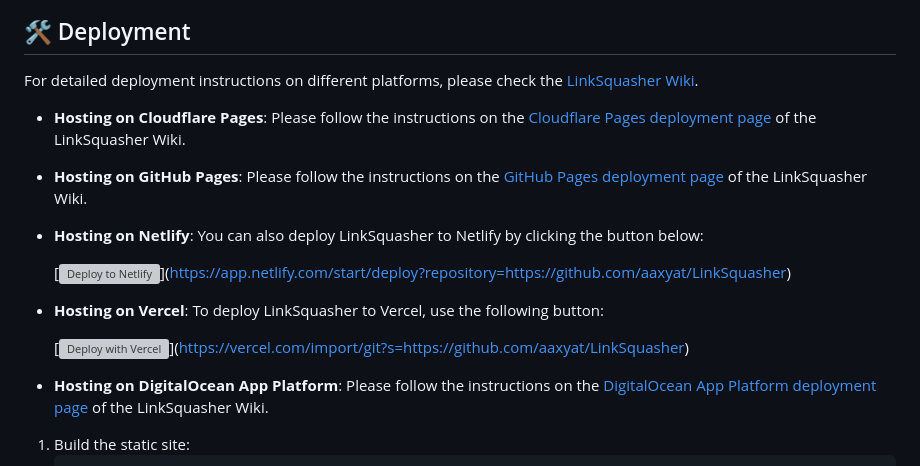
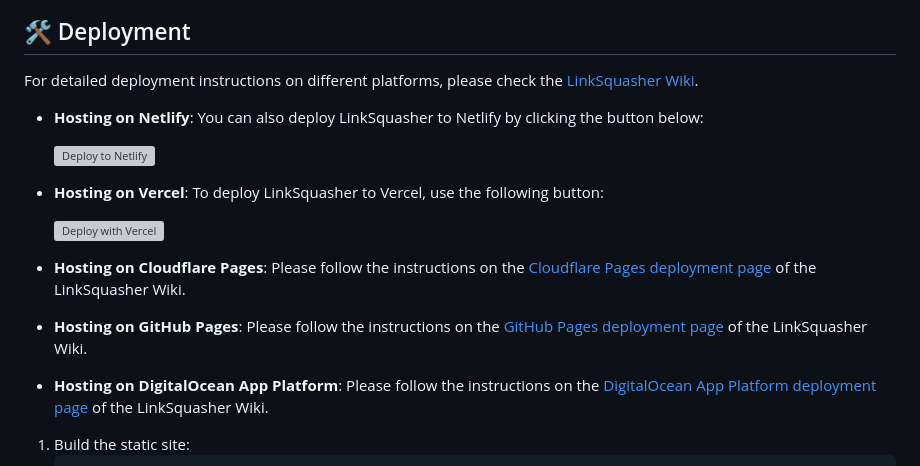
Before and after one commit to aaxyat/LinkSquasher, a Markdown page: README.md, the part around the change. Rendered like a GitHub page; grey boxes are pictures that could not be loaded.

```diff
--- a/README.md
+++ b/README.md
@@ -47,17 +47,17 @@ With the above configuration, when someone navigates to `yoursite.com/google`, t
 
 For detailed deployment instructions on different platforms, please check the [LinkSquasher Wiki](https://github.com/aaxyat/LinkSquasher/wiki).
 
+- **Hosting on Netlify**: You can also deploy LinkSquasher to Netlify by clicking the button below:
+
+   [![Deploy to Netlify](https://www.netlify.com/img/deploy/button.svg)](https://app.netlify.com/start/deploy?repository=https://github.com/aaxyat/LinkSquasher)
+
+- **Hosting on Vercel**: To deploy LinkSquasher to Vercel, use the following button:
+
+   [![Deploy with Vercel](https://vercel.com/button)](https://vercel.com/import/git?s=https://github.com/aaxyat/LinkSquasher)
+
 - **Hosting on Cloudflare Pages**: Please follow the instructions on the [Cloudflare Pages deployment page](https://github.com/aaxyat/LinkSquasher/wiki/Deployment#cloudflare-pages) of the LinkSquasher Wiki.
 
 - **Hosting on GitHub Pages**: Please follow the instructions on the [GitHub Pages deployment page](https://github.com/aaxyat/LinkSquasher/wiki/Deployment#github-pages) of the LinkSquasher Wiki.
-
-- **Hosting on Netlify**: You can also deploy LinkSquasher to Netlify by clicking the button below:
-
-   \[![Deploy to Netlify](https://www.netlify.com/img/deploy/button.svg)](https://app.netlify.com/start/deploy?repository=https://github.com/aaxyat/LinkSquasher)
-
-- **Hosting on Vercel**: To deploy LinkSquasher to Vercel, use the following button:
-
-   \[![Deploy with Vercel](https://vercel.com/button)](https://vercel.com/import/git?s=https://github.com/aaxyat/LinkSquasher)
 
 - **Hosting on DigitalOcean App Platform**: Please follow the instructions on the [DigitalOcean App Platform deployment page](https://github.com/aaxyat/LinkSquasher/wiki/Deployment#digitalocean-app-platform) of the LinkSquasher Wiki.
 
```
